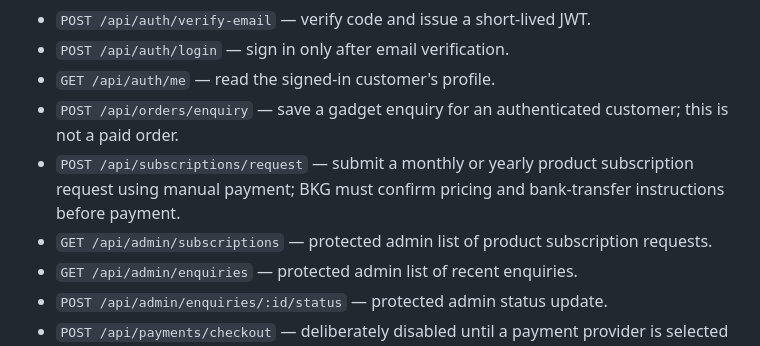
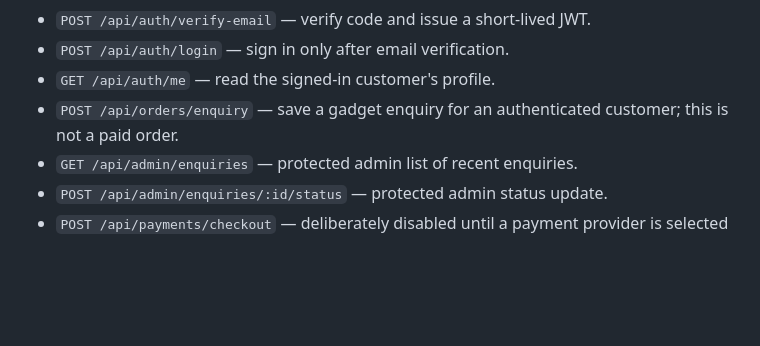
Before and after one commit to workingskayykayy-ctrl/big-kayy-global, a Markdown page: README.md, the part around the change. Drawn GitHub-style; blank space fills up the shorter version.

Commit message:
Restore pre-subscription website files

```diff
--- a/README.md
+++ b/README.md
@@ -25,8 +25,6 @@ Use the `migrate-to-vercel` branch for the prepared Vercel configuration. Follow
 - `POST /api/auth/login` — sign in only after email verification.
 - `GET /api/auth/me` — read the signed-in customer's profile.
 - `POST /api/orders/enquiry` — save a gadget enquiry for an authenticated customer; this is not a paid order.
-- `POST /api/subscriptions/request` — submit a monthly or yearly product subscription request using manual payment; BKG must confirm pricing and bank-transfer instructions before payment.
-- `GET /api/admin/subscriptions` — protected admin list of product subscription requests.
 - `GET /api/admin/enquiries` — protected admin list of recent enquiries.
 - `POST /api/admin/enquiries/:id/status` — protected admin status update.
 - `POST /api/payments/checkout` — deliberately disabled until a payment provider is selected and configured.
```
